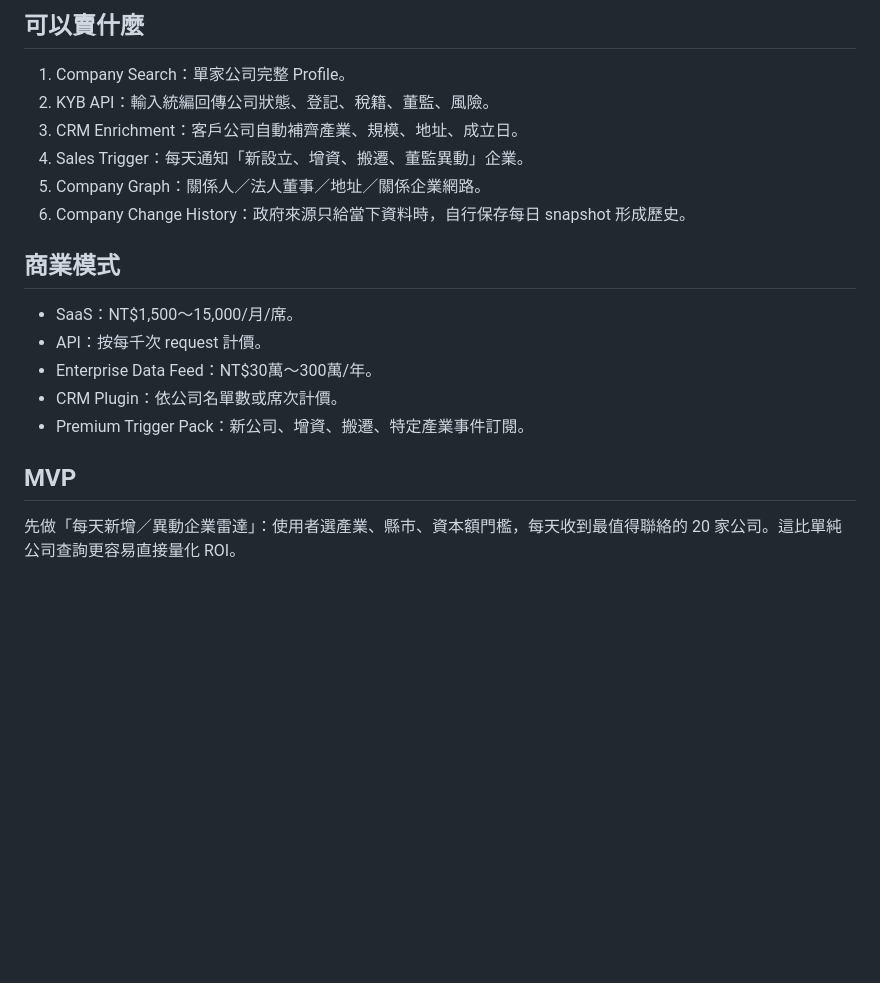
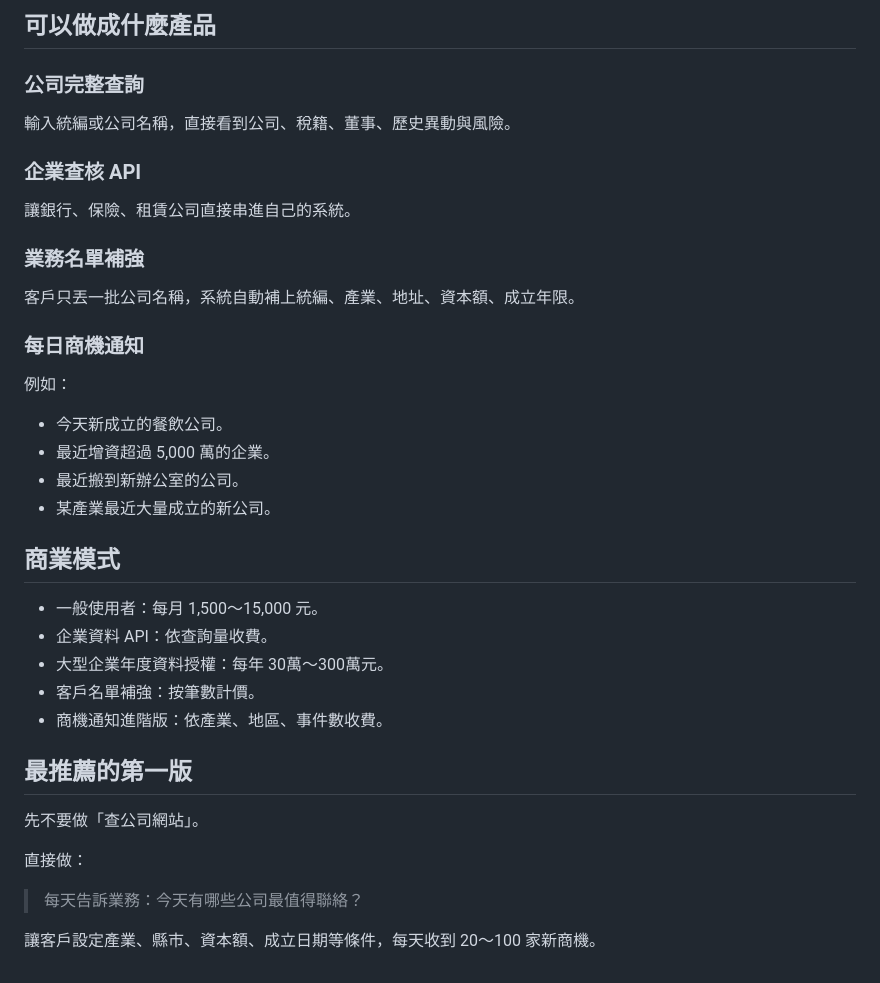
Before and after one commit to hub-google/OpenData, a Markdown page: top5/01-company-intelligence.md, the part around one of its changes. GitHub-like rendering; blank space fills up the shorter version.

```diff
--- a/top5/01-company-intelligence.md
+++ b/top5/01-company-intelligence.md
@@ -51,18 +51,34 @@ company_relation：source_company、target_entity、relation_type。
 
-## 可以賣什麼
-1. Company Search：單家公司完整 Profile。
-2. KYB API：輸入統編回傳公司狀態、登記、稅籍、董監、風險。
-3. CRM Enrichment：客戶公司自動補齊產業、規模、地址、成立日。
-4. Sales Trigger：每天通知「新設立、增資、搬遷、董監異動」企業。
-5. Company Graph：關係人／法人董事／地址／關係企業網路。
-6. Company Change History：政府來源只給當下資料時，自行保存每日 snapshot 形成歷史。
+## 可以做成什麼產品
+
+### 公司完整查詢
+輸入統編或公司名稱，直接看到公司、稅籍、董事、歷史異動與風險。
+
+### 企業查核 API
+讓銀行、保險、租賃公司直接串進自己的系統。
+
+### 業務名單補強
+客戶只丟一批公司名稱，系統自動補上統編、產業、地址、資本額、成立年限。
+
+### 每日商機通知
+例如：
+- 今天新成立的餐飲公司。
+- 最近增資超過 5,000 萬的企業。
+- 最近搬到新辦公室的公司。
+- 某產業最近大量成立的新公司。
 
 ## 商業模式
-- SaaS：NT$1,500～15,000/月/席。
-- API：按每千次 request 計價。
-- Enterprise Data Feed：NT$30萬～300萬/年。
-- CRM Plugin：依公司名單數或席次計價。
-- Premium Trigger Pack：新公司、增資、搬遷、特定產業事件訂閱。
+- 一般使用者：每月 1,500～15,000 元。
+- 企業資料 API：依查詢量收費。
+- 大型企業年度資料授權：每年 30萬～300萬元。
+- 客戶名單補強：按筆數計價。
+- 商機通知進階版：依產業、地區、事件數收費。
 
-## MVP
-先做「每天新增／異動企業雷達」：使用者選產業、縣市、資本額門檻，每天收到最值得聯絡的 20 家公司。這比單純公司查詢更容易直接量化 ROI。
+## 最推薦的第一版
+先不要做「查公司網站」。
+
+直接做：
+
+> 每天告訴業務：今天有哪些公司最值得聯絡？
+
+讓客戶設定產業、縣市、資本額、成立日期等條件，每天收到 20～100 家新商機。
```
Also changed, not shown: other parts of top5/01-company-intelligence.md (+32 -32 lines).
